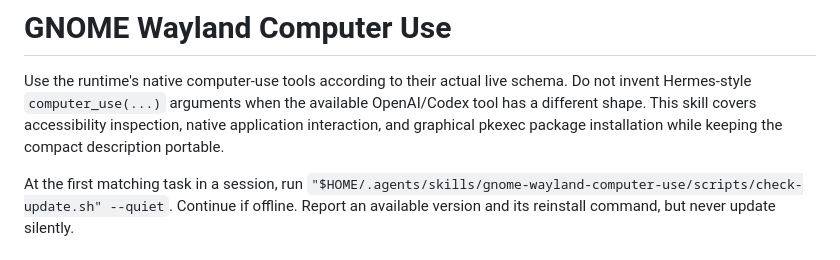
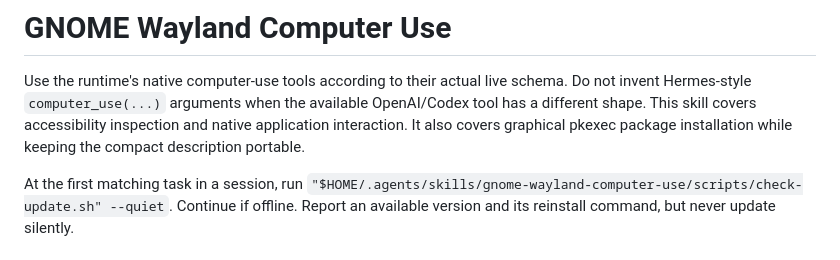
Before and after one commit to ryanraposo/gnome-wayland-computer-use, a Markdown page: runtimes/openai/SKILL.md, the part around the change. Rendered like a GitHub page.

```diff
--- a/runtimes/openai/SKILL.md
+++ b/runtimes/openai/SKILL.md
@@ -8,8 +8,9 @@ description: Control Ubuntu GNOME Wayland apps, capture, and input.
 Use the runtime's native computer-use tools according to their actual live
 schema. Do not invent Hermes-style `computer_use(...)` arguments when the
 available OpenAI/Codex tool has a different shape. This skill covers
-accessibility inspection, native application interaction, and graphical
-pkexec package installation while keeping the compact description portable.
+accessibility inspection and native application interaction. It also covers
+graphical pkexec package installation while keeping the compact description
+portable.
 
 At the first matching task in a session, run
 `"$HOME/.agents/skills/gnome-wayland-computer-use/scripts/check-update.sh" --quiet`.
```
